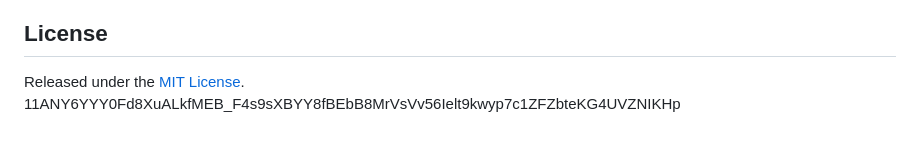
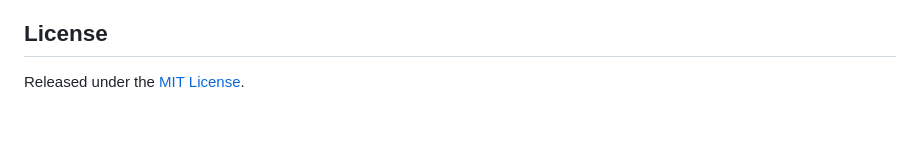
Before and after one commit to saikrishnapachala/Accessibility-Review-Assistant-Figma-Plugin, a Markdown page: README.md, the part around the change. Rendered like a GitHub page.

Commit message:
Remove extraneous license key from README.md

```diff
--- a/README.md
+++ b/README.md
@@ -161,4 +161,3 @@ labeled fixture set.
 ## License
 
 Released under the [MIT License](LICENSE).
-11ANY6YYY0Fd8XuALkfMEB_F4s9sXBYY8fBEbB8MrVsVv56Ielt9kwyp7c1ZFZbteKG4UVZNIKHp
```
